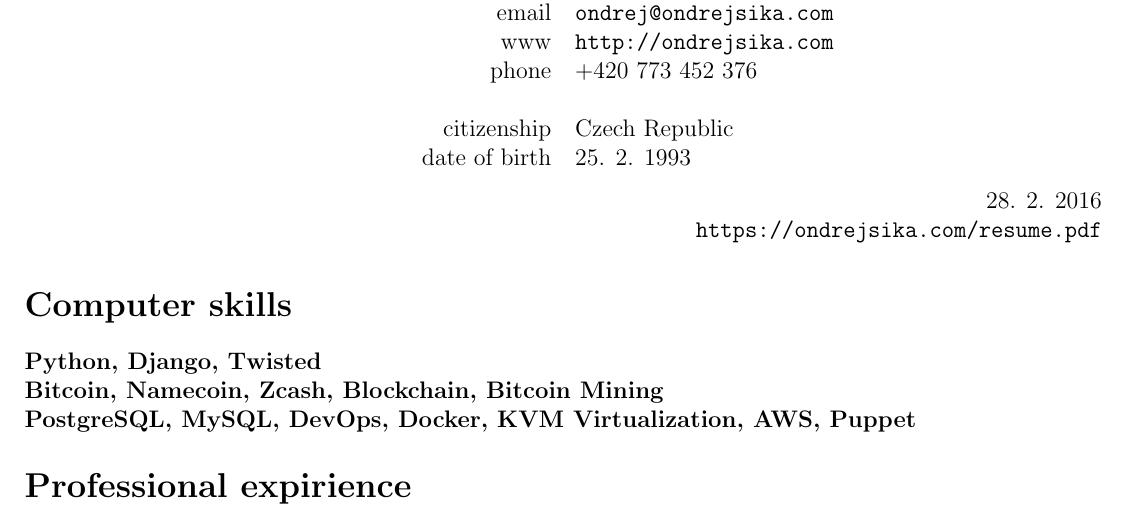
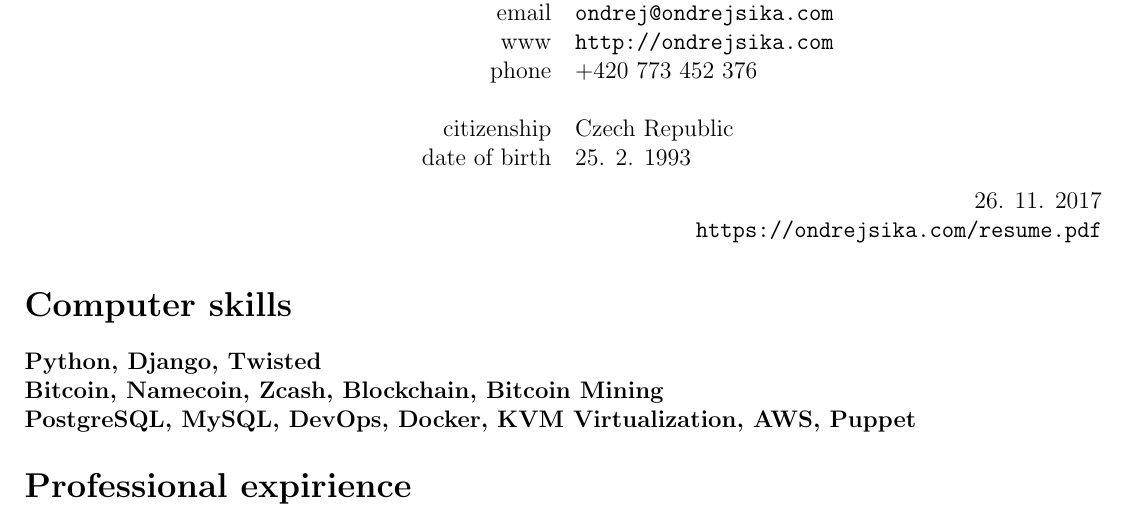
Before and after one commit to ondrejsika/resume, a LaTeX CV (ondrej_sika_resume.tex): part of the page, cut so that both start at the same text. Compiled offline with pdfLaTeX.

Commit message:
update last update day to 26.11.2017

```diff
--- a/ondrej_sika_resume.tex
+++ b/ondrej_sika_resume.tex
@@ -31,7 +31,7 @@ date of birth & 25. 2. 1993\\
 \end{tabular}
 
 \vspace*{0.3cm}
-{\hfill 28. 2. 2016}\\
+{\hfill 26. 11. 2017}\\
 {\hfill \texttt{https://ondrejsika.com/resume.pdf}}
 \end{center}
 
```
